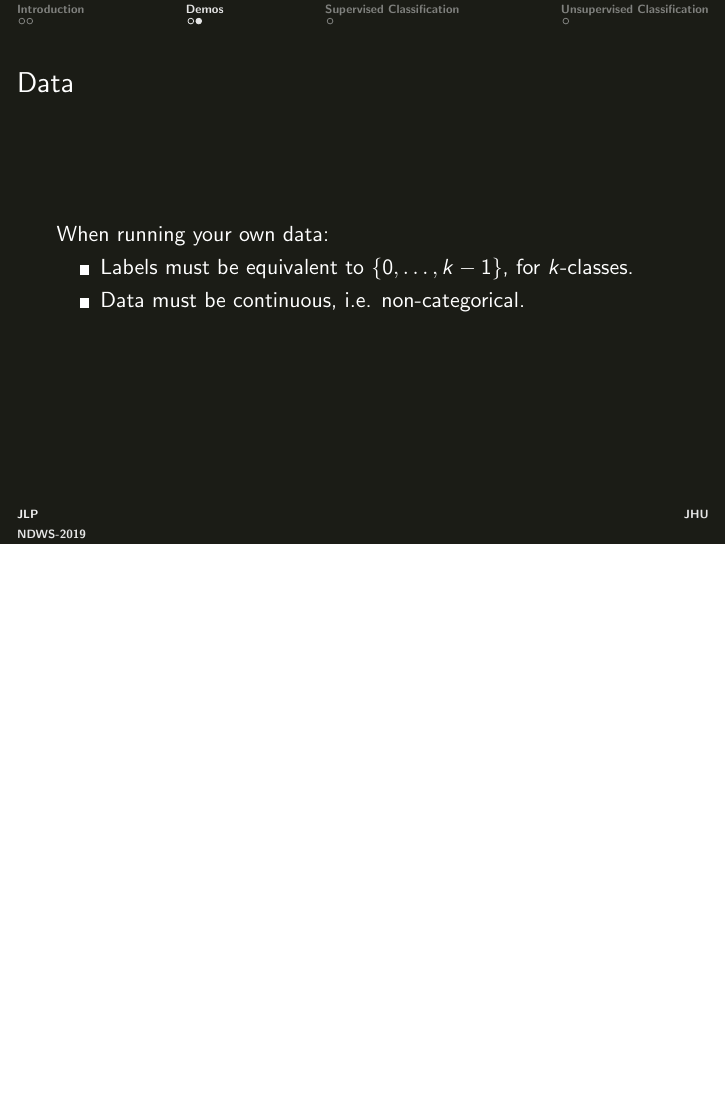
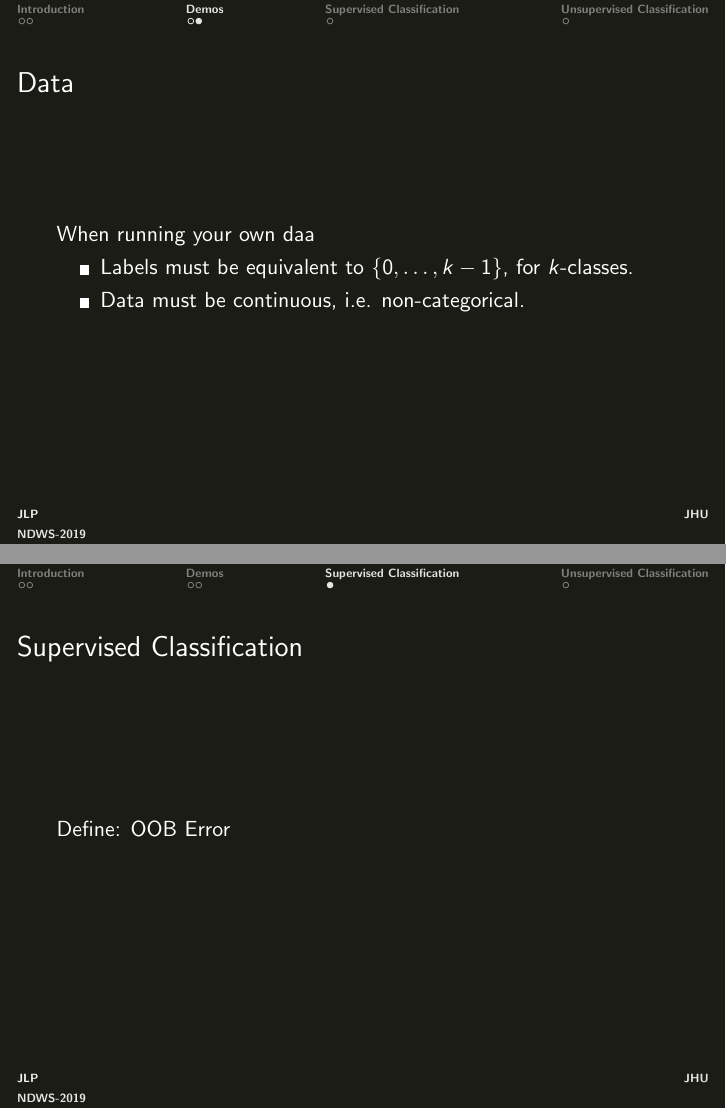
Before and after one commit to neurodata/ndworkshop19, LaTeX slides (sporf/workshop_jlp.tex): page 5 of 7 before the commit and pages 5 and 6 of 7 after it, the two joined at a grey line, the shorter picture padded with empty space. Compiled offline with pdfLaTeX.

```diff
--- a/sporf/workshop_jlp.tex
+++ b/sporf/workshop_jlp.tex
@@ -74,12 +74,12 @@
 \begin{frame}{}
     \begin{enumerate}
         \item basic usage
-
+        \item
     \end{enumerate}
 \end{frame}
 
 \begin{frame}{Data}
-    When running your own data:
+    When running your own daa
     \begin{itemize}
         \item Labels must be equivalent to $\{0, \dots, k-1\}$, for $k$-classes.
         \item Data must be continuous, i.e. non-categorical.
@@ -89,7 +89,7 @@
 
 \section{Supervised Classification}
 \begin{frame}{Supervised Classification}
-
+Define: OOB Error
 \end{frame}
 
 
```
Also changed, not shown: Gigantum_intro.pdf.
